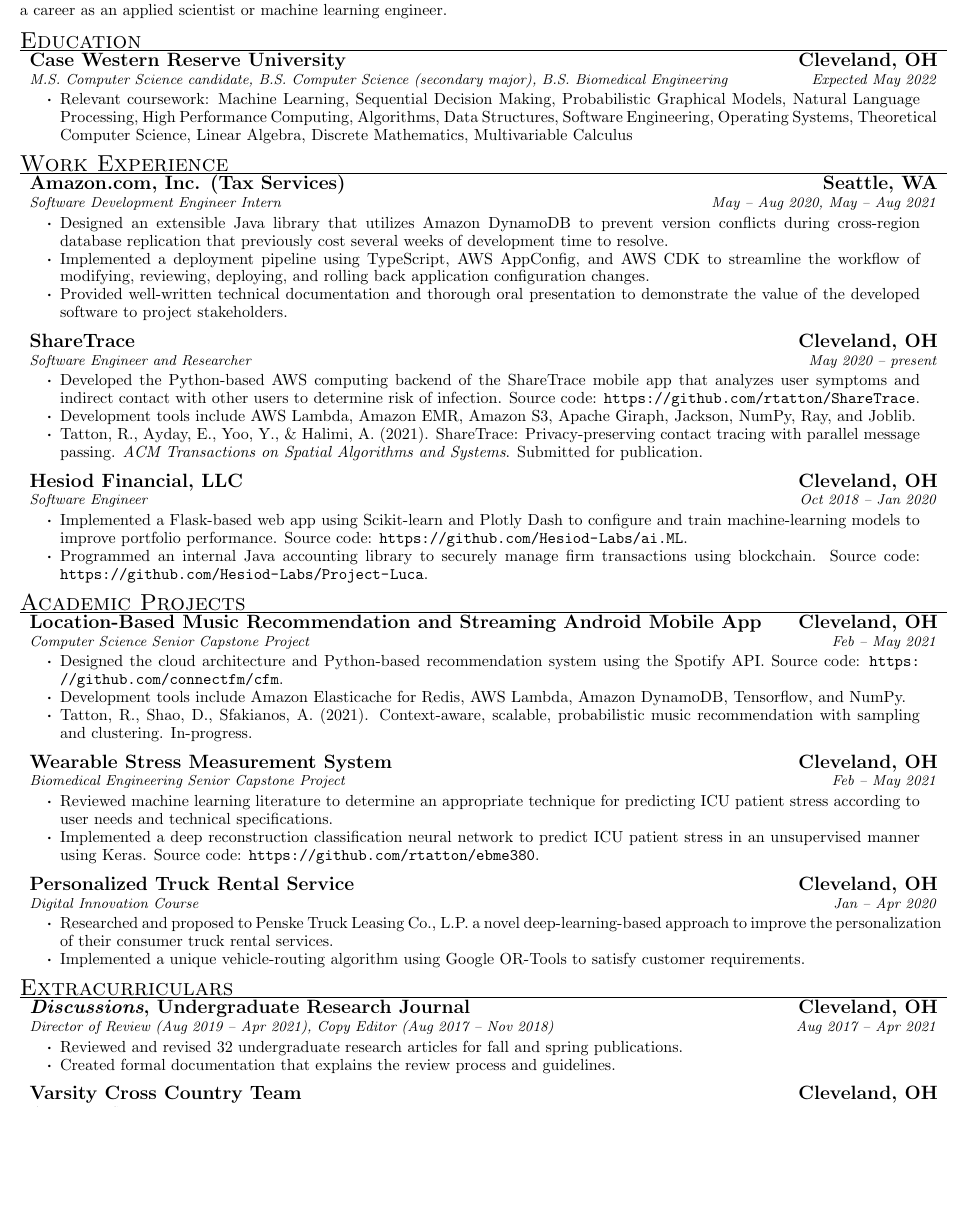
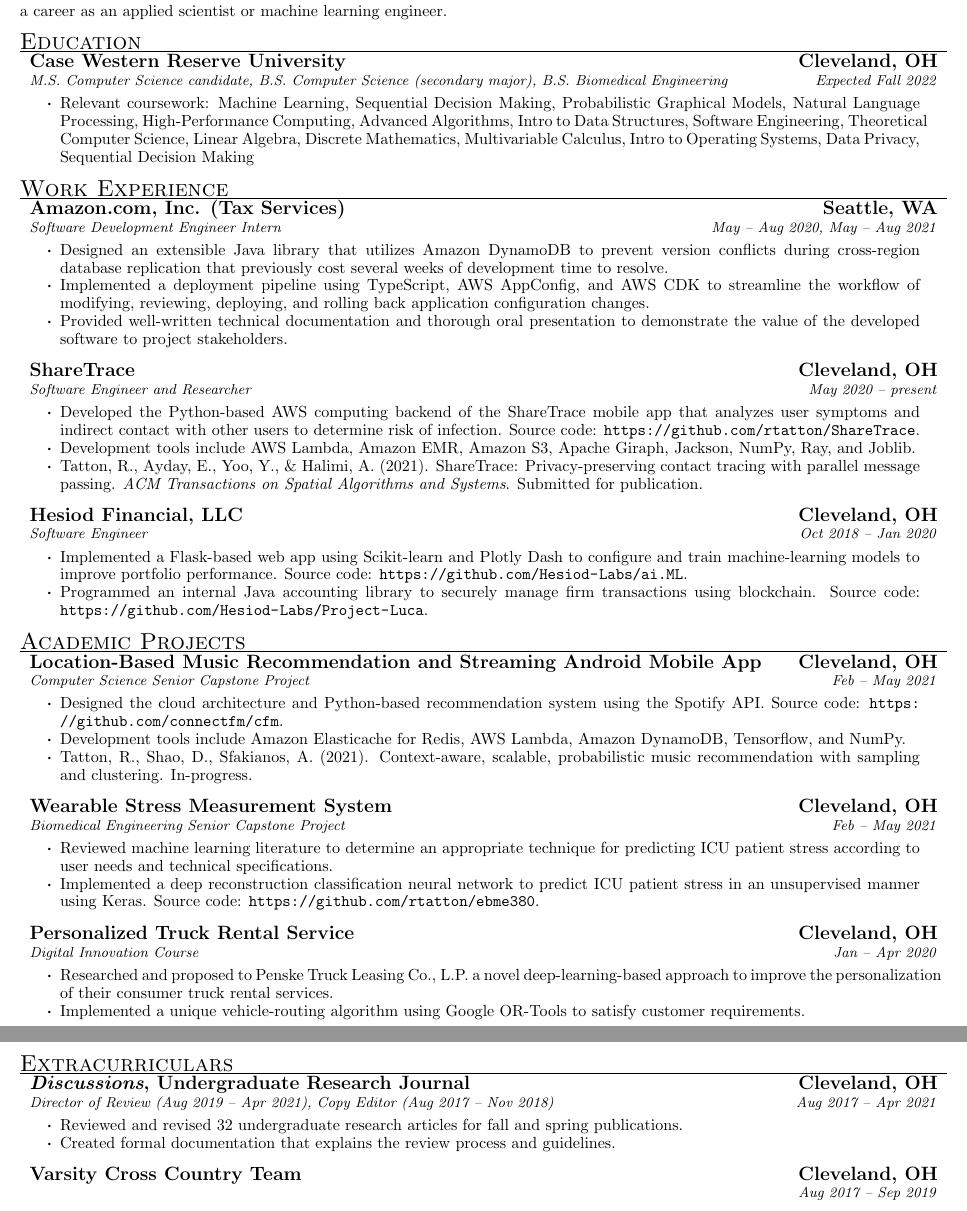
Before and after one commit to rtatton/resume, a LaTeX CV (resume.tex, which reads educations/education.tex, experiences/amazon.tex, experiences/hesiod.tex): part of the page before the commit and two parts of pages 1 and 2 of 2 after it, the two joined at a grey line, cut so that both start at the same text, the shorter picture padded with empty space. Compiled offline with pdfLaTeX.

Commit message:
Fix formatting

```diff
--- a/educations/education.tex
+++ b/educations/education.tex
@@ -1,7 +1,22 @@
 \begin{rsection}{Education}
 \begin{ritemize}
-{Case Western Reserve University}[Cleveland, OH]
-[M.S. Computer Science candidate, B.S. Computer Science (secondary major), B.S. Biomedical Engineering][Expected May 2022]
-	\item Relevant coursework: Machine Learning, Sequential Decision Making, Probabilistic Graphical Models, Natural Language Processing, High Performance Computing, Algorithms, Data Structures, Software Engineering, Operating Systems, Theoretical Computer Science, Linear Algebra, Discrete Mathematics, Multivariable Calculus
+{Case Western Reserve University}{Cleveland, OH}
+{M.S. Computer Science candidate, B.S. Computer Science (secondary major), B.S. Biomedical Engineering}{Expected Fall 2022}
+	\item Relevant coursework:
+	Machine Learning,
+	Sequential Decision Making,
+	Probabilistic Graphical Models,
+	Natural Language Processing,
+	High-Performance Computing,
+	Advanced Algorithms,
+	Intro to Data Structures,
+	Software Engineering,
+	Theoretical Computer Science,
+	Linear Algebra,
+	Discrete Mathematics,
+	Multivariable Calculus,
+	Intro to Operating Systems,
+	Data Privacy,
+	Sequential Decision Making
 \end{ritemize}
 \end{rsection}
--- a/experiences/amazon.tex
+++ b/experiences/amazon.tex
@@ -1,6 +1,6 @@
 \begin{ritemize}
-{Amazon.com, Inc. (Tax Services)}[Seattle, WA]
-[Software Development Engineer Intern][May -- Aug 2020, May -- Aug 2021]
+{Amazon.com, Inc. (Tax Services)}{Seattle, WA}
+{Software Development Engineer Intern}{May -- Aug 2020, May -- Aug 2021}
 	\item Designed an extensible Java library that utilizes Amazon DynamoDB to prevent version conflicts during cross-region database replication that previously cost several weeks of development time to resolve.
 	\item Implemented a deployment pipeline using TypeScript, AWS AppConfig, and AWS CDK to streamline the workflow of modifying, reviewing, deploying, and rolling back application configuration changes.
 	\item Provided well-written technical documentation and thorough oral presentation to demonstrate the value of the developed software to project stakeholders.
--- a/experiences/hesiod.tex
+++ b/experiences/hesiod.tex
@@ -1,6 +1,6 @@
 \begin{ritemize}
-	{Hesiod Financial, LLC}[Cleveland, OH]
-	[Software Engineer][Oct 2018 -- Jan 2020]
+	{Hesiod Financial, LLC}{Cleveland, OH}
+	{Software Engineer}{Oct 2018 -- Jan 2020}
 	\item Implemented a Flask-based web app using Scikit-learn and Plotly Dash to configure and train machine-learning models to improve portfolio performance. Source code: \url{https://github.com/Hesiod-Labs/ai.ML}.
 	\item Programmed an internal Java accounting library to securely manage firm transactions using blockchain. Source code: \url{https://github.com/Hesiod-Labs/Project-Luca}.
 \end{ritemize}
--- a/extracirriculars/discussions.tex
+++ b/extracirriculars/discussions.tex
@@ -1,6 +1,6 @@
 \begin{ritemize}
-{\textit{Discussions}, Undergraduate Research Journal}[Cleveland, OH]
-[Director of Review (Aug 2019 -- Apr 2021), Copy Editor (Aug 2017 -- Nov 2018)][Aug 2017 -- Apr 2021]
+{\textit{Discussions}, Undergraduate Research Journal}{Cleveland, OH}
+{Director of Review (Aug 2019 -- Apr 2021), Copy Editor (Aug 2017 -- Nov 2018)}{Aug 2017 -- Apr 2021}
 	\item Reviewed and revised 32 undergraduate research articles for fall and spring publications.
 	\item Created formal documentation that explains the review process and guidelines.
 \end{ritemize}
--- a/extracirriculars/xc.tex
+++ b/extracirriculars/xc.tex
@@ -1,3 +1,3 @@
 \begin{ritem}
-	{Varsity Cross Country Team}[Cleveland, OH][Aug 2017 -- Sep 2019]
+	{Varsity Cross Country Team}{Cleveland, OH}{}{Aug 2017 -- Sep 2019}
 \end{ritem}
--- a/projects/connectfm.tex
+++ b/projects/connectfm.tex
@@ -1,6 +1,6 @@
 \begin{ritemize}
-{Location-Based Music Recommendation and Streaming Android Mobile App}[Cleveland, OH]
-[Computer Science Senior Capstone Project][Feb -- May 2021]
+{Location-Based Music Recommendation and Streaming Android Mobile App}{Cleveland, OH}
+{Computer Science Senior Capstone Project}{Feb -- May 2021}
 	\item Designed the cloud architecture and Python-based recommendation system using the Spotify API. Source code: \url{https://github.com/connectfm/cfm}.
 	\item Development tools include Amazon Elasticache for Redis, AWS Lambda, Amazon DynamoDB, Tensorflow, and NumPy.
 	\item Tatton, R., Shao, D., Sfakianos, A. (2021). Context-aware, scalable, probabilistic music recommendation with sampling and clustering. In-progress.
--- a/projects/truck-rental.tex
+++ b/projects/truck-rental.tex
@@ -1,6 +1,6 @@
 \begin{ritemize}
-{Personalized Truck Rental Service}[Cleveland, OH]
-[Digital Innovation Course][Jan -- Apr 2020]
+{Personalized Truck Rental Service}{Cleveland, OH}
+{Digital Innovation Course}{Jan -- Apr 2020}
 	\item Researched and proposed to Penske Truck Leasing Co., L.P. a novel deep-learning-based approach to improve the personalization of their consumer truck rental services.
 	\item Implemented a unique vehicle-routing algorithm using Google OR-Tools to satisfy customer requirements.
 \end{ritemize}
--- a/resume.tex
+++ b/resume.tex
@@ -22,9 +22,9 @@
 	\vspace{#2}
 }
 
-\NewDocumentEnvironment{ritem}{mO{}O{}O{}}{
-	% Top: {title}[location]
-	% Bottom: [short description][timeframe]
+\NewDocumentEnvironment{ritem}{mmmm}{
+	% Top: {title}{location}
+	% Bottom: {short description}{timeframe}
 	\begin{tabularx}{\textwidth}{X r}
 		\textbf{#1} & \textbf{#2} \\[-2pt]
 		\textit{\small#3} & \textit{\small#4}
@@ -35,8 +35,8 @@
 	\end{normalsize}
 }
 
-\NewDocumentEnvironment{ritemize}{mO{}O{}O{}}{
-	\begin{ritem}{#1}[#2][#3][#4]
+\NewDocumentEnvironment{ritemize}{mmmm}{
+	\begin{ritem}{#1}{#2}{#3}{#4}
 	\begin{itemize}[noitemsep]
 }{
 	\end{itemize}
```
Also changed, not shown: experiences/sharetrace.tex (+2 -2 lines), projects/icu-future.tex (+2 -2 lines), resume.pdf.
